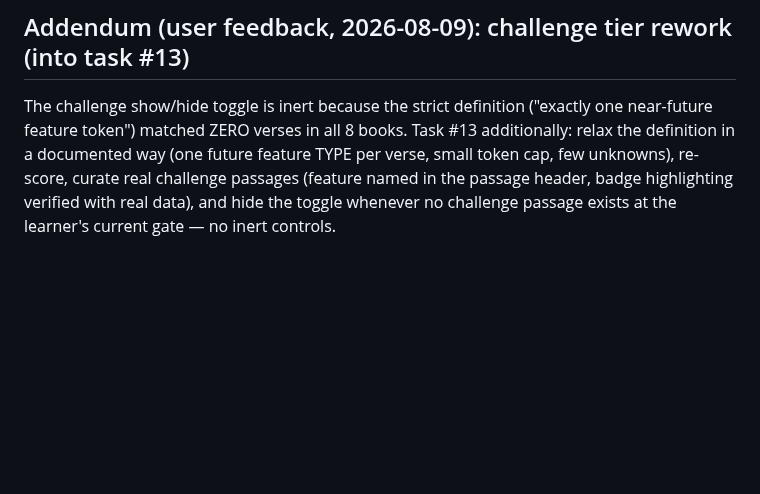
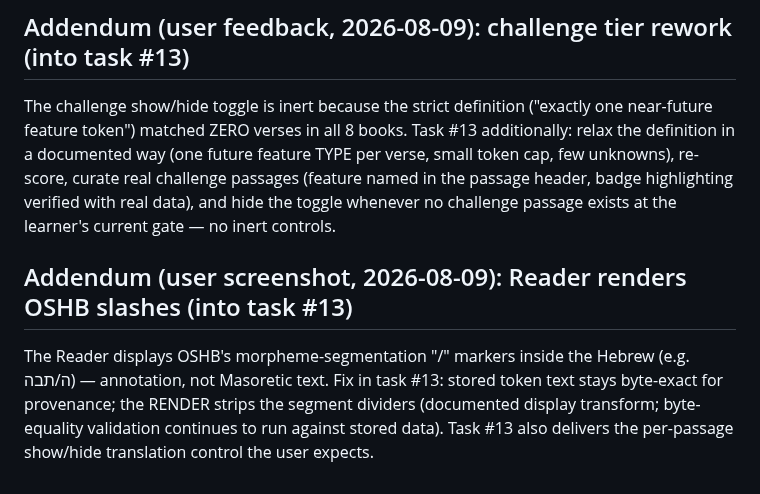
Before and after one commit to hutima/BBH_Study_Tool, a Markdown page: docs/bbh-conversion-plan.md, the part around the change. Rendered like a GitHub page; blank space fills up the shorter version.

Commit message:
Ledger: Reader slash-rendering bug + translation control into task 13
Co-Authored-By: Claude Fable 5 <noreply@anthropic.com>
Claude-Session: https://claude.ai/code/session_01FoG6fVc8EwNjDU1ffdrobm

```diff
--- a/docs/bbh-conversion-plan.md
+++ b/docs/bbh-conversion-plan.md
@@ -446,3 +446,12 @@ re-score, curate real challenge passages (feature named in the passage
 header, badge highlighting verified with real data), and hide the toggle
 whenever no challenge passage exists at the learner's current gate — no
 inert controls.
+
+## Addendum (user screenshot, 2026-08-09): Reader renders OSHB slashes (into task #13)
+
+The Reader displays OSHB's morpheme-segmentation "/" markers inside the
+Hebrew (e.g. ה/תבה) — annotation, not Masoretic text. Fix in task #13:
+stored token text stays byte-exact for provenance; the RENDER strips the
+segment dividers (documented display transform; byte-equality validation
+continues to run against stored data). Task #13 also delivers the
+per-passage show/hide translation control the user expects.
```
